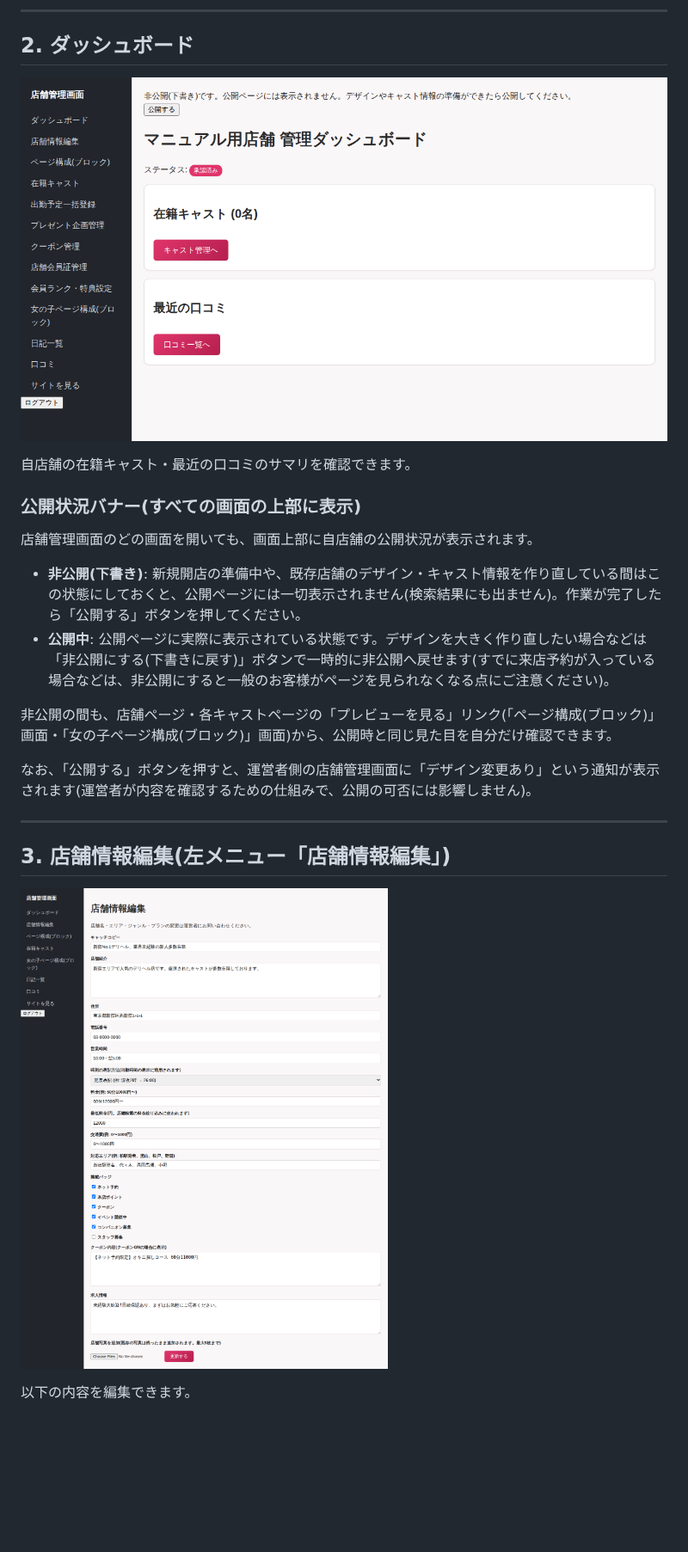
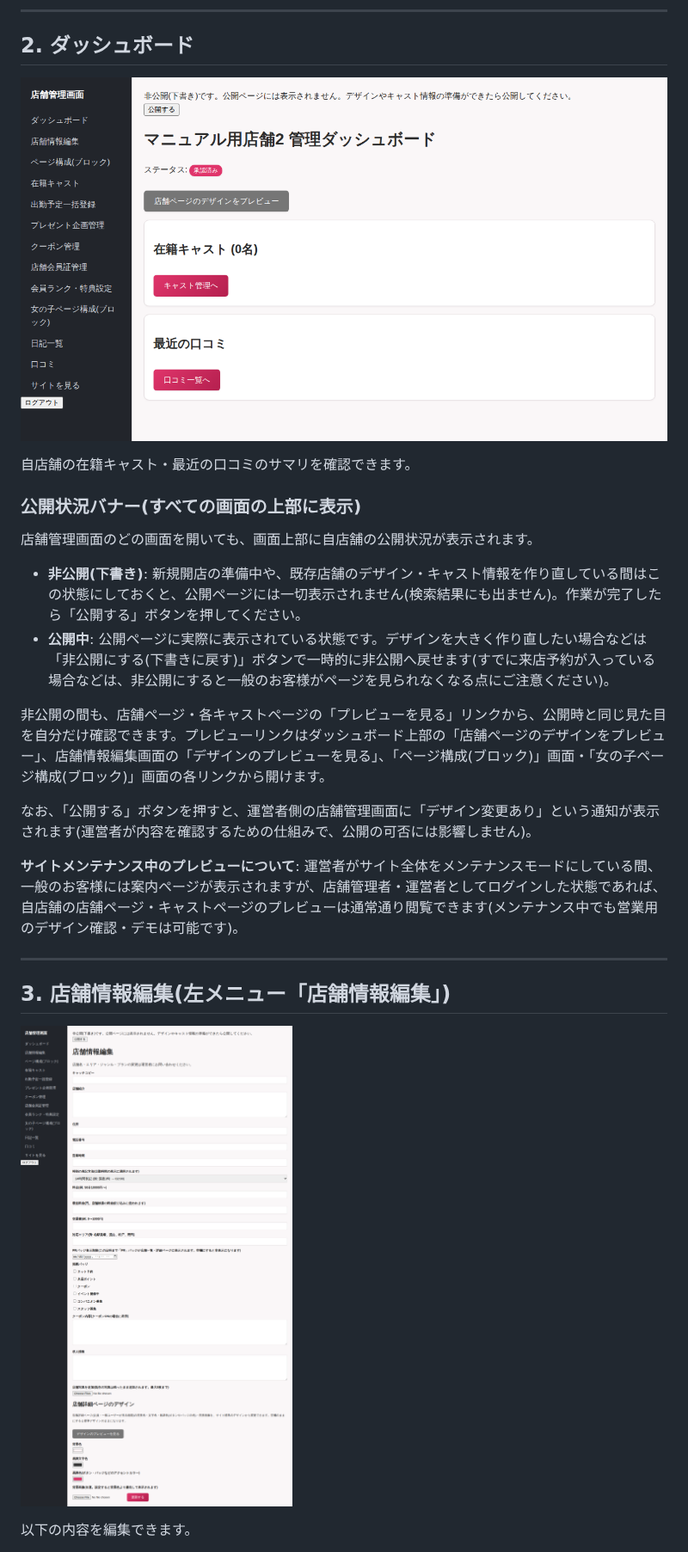
Before and after one commit to kanabun-git/ume, a Markdown page: docs/manual_shop_admin.md, the part around one of its changes. Shown at 86% size. GitHub-like rendering; pictures changed too: docs/images/shop_admin/02_dashboard.png, docs/images/shop_admin/03_shop_edit.png; blank space fills up the shorter version.

```diff
--- a/docs/manual_shop_admin.md
+++ b/docs/manual_shop_admin.md
@@ -28,9 +28,11 @@
 - **非公開(下書き)**: 新規開店の準備中や、既存店舗のデザイン・キャスト情報を作り直している間はこの状態にしておくと、公開ページには一切表示されません(検索結果にも出ません)。作業が完了したら「公開する」ボタンを押してください。
 - **公開中**: 公開ページに実際に表示されている状態です。デザインを大きく作り直したい場合などは「非公開にする(下書きに戻す)」ボタンで一時的に非公開へ戻せます(すでに来店予約が入っている場合などは、非公開にすると一般のお客様がページを見られなくなる点にご注意ください)。
 
-非公開の間も、店舗ページ・各キャストページの「プレビューを見る」リンク(「ページ構成(ブロック)」画面・「女の子ページ構成(ブロック)」画面)から、公開時と同じ見た目を自分だけ確認できます。
+非公開の間も、店舗ページ・各キャストページの「プレビューを見る」リンクから、公開時と同じ見た目を自分だけ確認できます。プレビューリンクはダッシュボード上部の「店舗ページのデザインをプレビュー」、店舗情報編集画面の「デザインのプレビューを見る」、「ページ構成(ブロック)」画面・「女の子ページ構成(ブロック)」画面の各リンクから開けます。
 
 なお、「公開する」ボタンを押すと、運営者側の店舗管理画面に「デザイン変更あり」という通知が表示されます(運営者が内容を確認するための仕組みで、公開の可否には影響しません)。
+
+**サイトメンテナンス中のプレビューについて**: 運営者がサイト全体をメンテナンスモードにしている間、一般のお客様には案内ページが表示されますが、店舗管理者・運営者としてログインした状態であれば、自店舗の店舗ページ・キャストページのプレビューは通常通り閲覧できます(メンテナンス中でも営業用のデザイン確認・デモは可能です)。
 
 ---
 
```
Also changed, not shown: other parts of docs/manual_shop_admin.md (+1 -0 lines), docs/manual_admin.md (+1 -1 lines), 8 other files.
